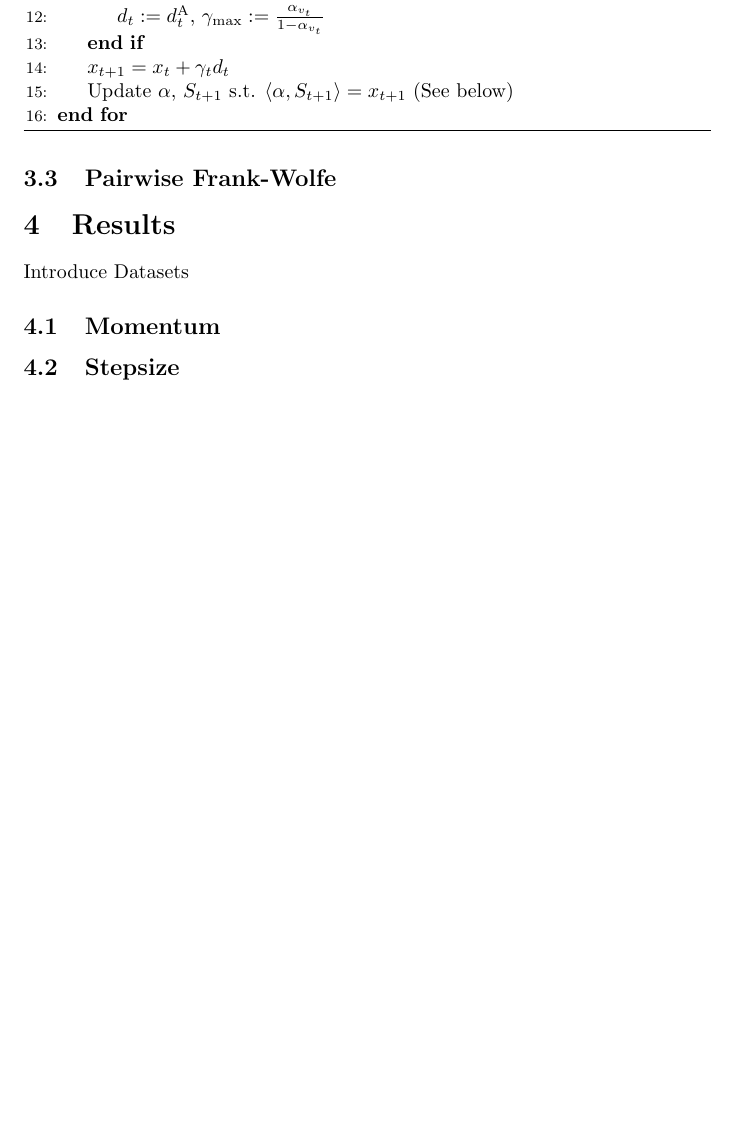
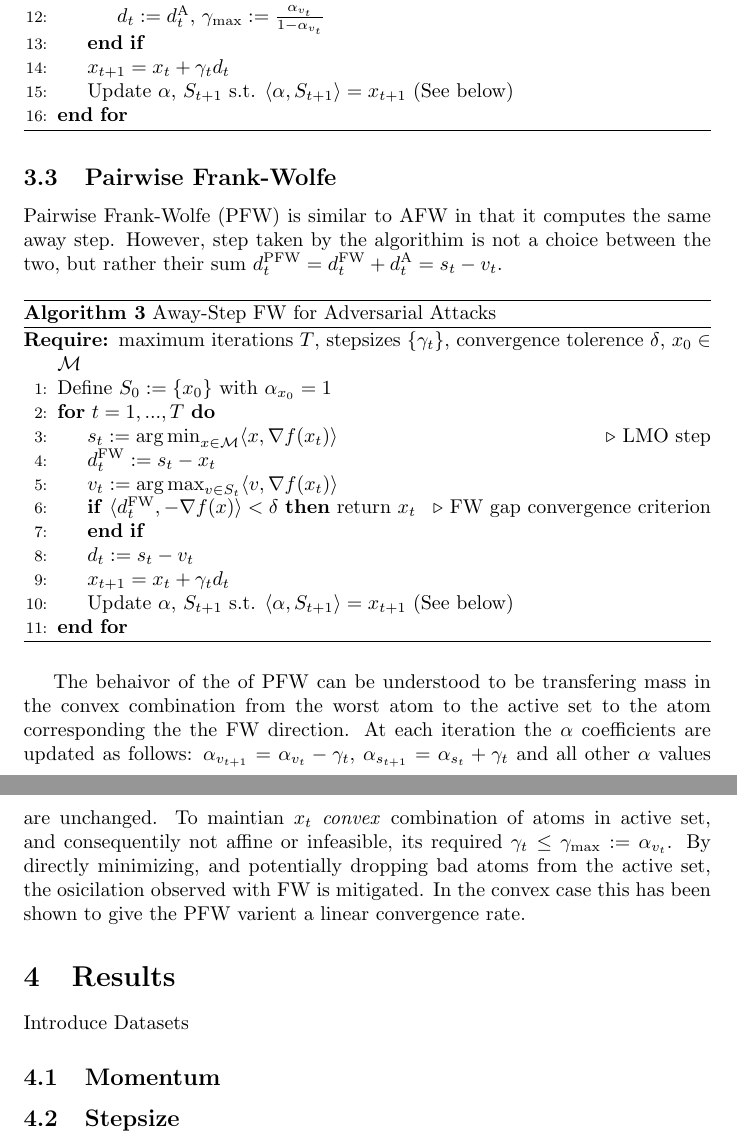
Before and after one commit to TannerAGraves/FW-variants-for-WB-Adversarial-Attacks, a LaTeX document (Report/report_scratch.tex): part of page 5 of 8 before the commit and two parts of pages 5 and 6 of 9 after it, the two joined at a grey line, cut so that both start at the same text, the shorter picture padded with empty space. Compiled offline with pdfLaTeX.

Commit message:
report progress

```diff
--- a/Report/report_scratch.tex
+++ b/Report/report_scratch.tex
@@ -118,6 +118,29 @@ This algorithim is proved to have linear convergence for convex problems
 \end{algorithm}
 
 \subsection{Pairwise Frank-Wolfe}
+Pairwise Frank-Wolfe (PFW) is similar to AFW in that it computes the same away step. However, step taken by the algorithim is not a choice between the two, but rather their sum $d_t^\text{PFW} = d_t^\text{FW} + d_t^\text{A} = s_t - v_t$.
+
+\begin{algorithm}[H]
+\caption{Away-Step FW for Adversarial Attacks}\label{alg:cap}
+\begin{algorithmic}[1]
+\Require maximum iterations $T$, stepsizes $\{\gamma_t\}$, convergence tolerence $\delta$, $x_0 \in \mathcal{M}$
+\State Define $S_0 := \{x_0\}$ with $\alpha_{x_0} = 1$
+\For{$t = 1,...,T$}
+	\State $s_t  := {\arg \min}_{x\in\mathcal{M}} \langle x, \nabla f(x_t)\rangle$ \Comment{LMO step}
+	\State $d_t^{\text{FW}} := s_t - x_t$
+	\State $v_t  := {\arg \max}_{v\in S_t} \langle v, \nabla f(x_t)\rangle$
+	\If{$\langle d_t^\text{FW}, -\nabla f(x)\rangle < \delta$} \text{return} $x_t$ \hfill \Comment{FW gap convergence criterion}
+	\EndIf
+	% for the sets use the notation from FW_varients for consistency
+	% M is the condstrained space of the attack and A is the set of vertieces
+	\State $d_t := s_t - v_t$
+	\State $x_{t+1} = x_t + \gamma_t d_t$
+	\State Update $\alpha$, $S_{t+1}$ s.t. $\langle \alpha, S_{t+1}\rangle = x_{t+1}$ (See below)
+\EndFor
+\end{algorithmic}
+\end{algorithm}
+
+The behaivor of the of PFW can be understood to be transfering mass in the convex combination from the worst atom to the active set to the atom corresponding the the FW direction. At each iteration the $\alpha$ coefficients are updated as follows: $\alpha_{v_{t+1}} = \alpha_{v_t} - \gamma_t$, $\alpha_{s_{t+1}} = \alpha_{s_t} + \gamma_t$ and all other $\alpha$ values are unchanged. To maintian $x_t$ \emph{convex} combination of atoms in active set, and consequentily not affine or infeasible, its required $\gamma_t \leq \gamma_\text{max} := \alpha_{v_t}$. By directly minimizing, and potentially dropping bad atoms from the active set, the osicilation observed with FW is mitigated. In the convex case this has been shown to give the PFW varient a linear convergence rate.
 
 \section{Results}
 Introduce Datasets
```
Also changed, not shown: Report/report_scratch.pdf, Report/report_scratch.tex (3 more changed lines), 6 other files.
